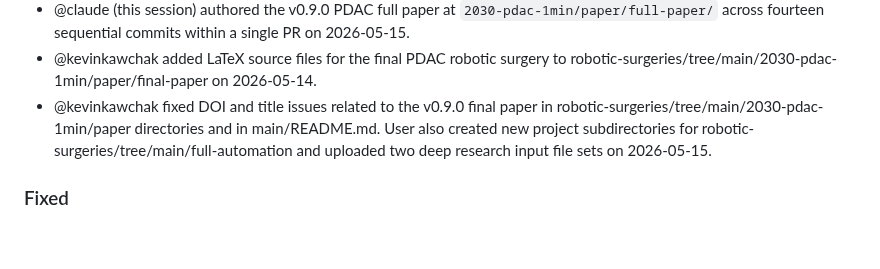
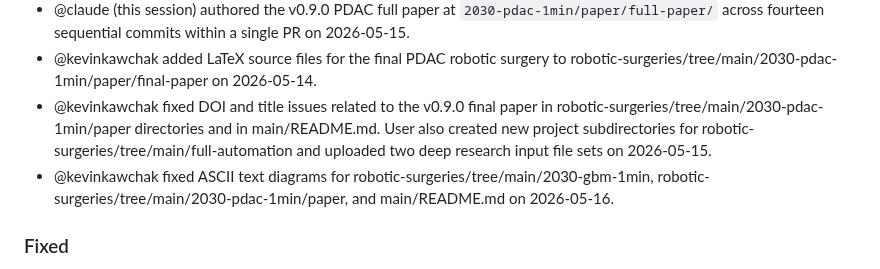
Before and after one commit to kevinkawchak/robotic-surgeries, a Markdown page: CHANGELOG.md, the part around the change. Drawn GitHub-style; blank space fills up the shorter version.

```diff
--- a/CHANGELOG.md
+++ b/CHANGELOG.md
@@ -26,6 +26,7 @@ Format: Keep a Changelog. Versioning: Semantic Versioning.
 - @claude (this session) authored the v0.9.0 PDAC full paper at `2030-pdac-1min/paper/full-paper/` across fourteen sequential commits within a single PR on 2026-05-15.
 - @kevinkawchak added LaTeX source files for the final PDAC robotic surgery to robotic-surgeries/tree/main/2030-pdac-1min/paper/final-paper on 2026-05-14.
 - @kevinkawchak fixed DOI and title issues related to the v0.9.0 final paper in robotic-surgeries/tree/main/2030-pdac-1min/paper directories and in main/README.md. User also created new project subdirectories for robotic-surgeries/tree/main/full-automation and uploaded two deep research input file sets on 2026-05-15.
+- @kevinkawchak fixed ASCII text diagrams for robotic-surgeries/tree/main/2030-gbm-1min, robotic-surgeries/tree/main/2030-pdac-1min/paper, and main/README.md on 2026-05-16.
 
 ### Fixed
 
```
